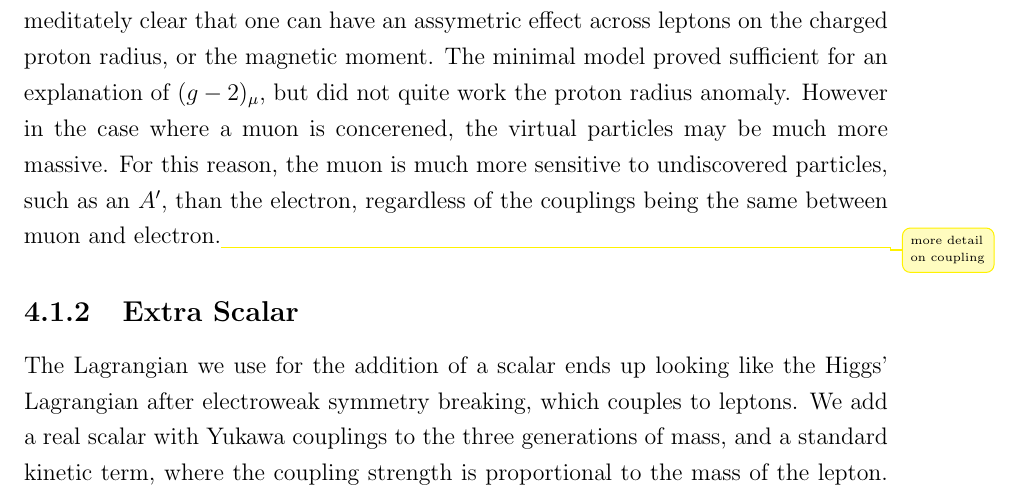
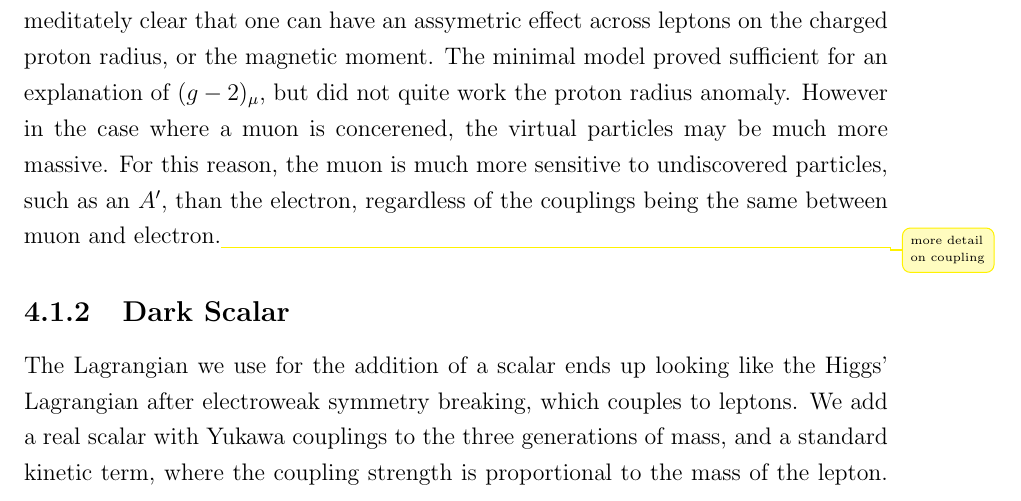
Before and after one commit to drglove/masters-thesis, a LaTeX thesis (thesis.tex, which reads chapters/4/sec_model.tex): part of page 37 of 74, cut so that both start at the same text. Compiled offline with pdfLaTeX.

Commit message:
Rename section 'Extra Scalar' -> 'Dark Scalar'

```diff
--- a/chapters/4/sec_model.tex
+++ b/chapters/4/sec_model.tex
@@ -35,7 +35,7 @@ The minimal model proved sufficient for an explanation of $(g-2)_\mu$, but did n
 However in the case where a muon is concerened, the virtual particles may be much more massive.
 For this reason, the muon is much more sensitive to undiscovered particles, such as an $A'$, than the electron, regardless of the couplings being the same between muon and electron.\improvement{more detail on coupling}
 
-\subsection{Extra Scalar}
+\subsection{Dark Scalar}
 The Lagrangian we use for the addition of a scalar ends up looking like the Higgs' Lagrangian after electroweak symmetry breaking, which couples to leptons.
 We add a real scalar with Yukawa couplings to the three generations of mass, and a standard kinetic term, where the coupling strength is proportional to the mass of the lepton.
 This obviously requires picking a mass scale for the coupling, one of two free parameters of the theory.
```
